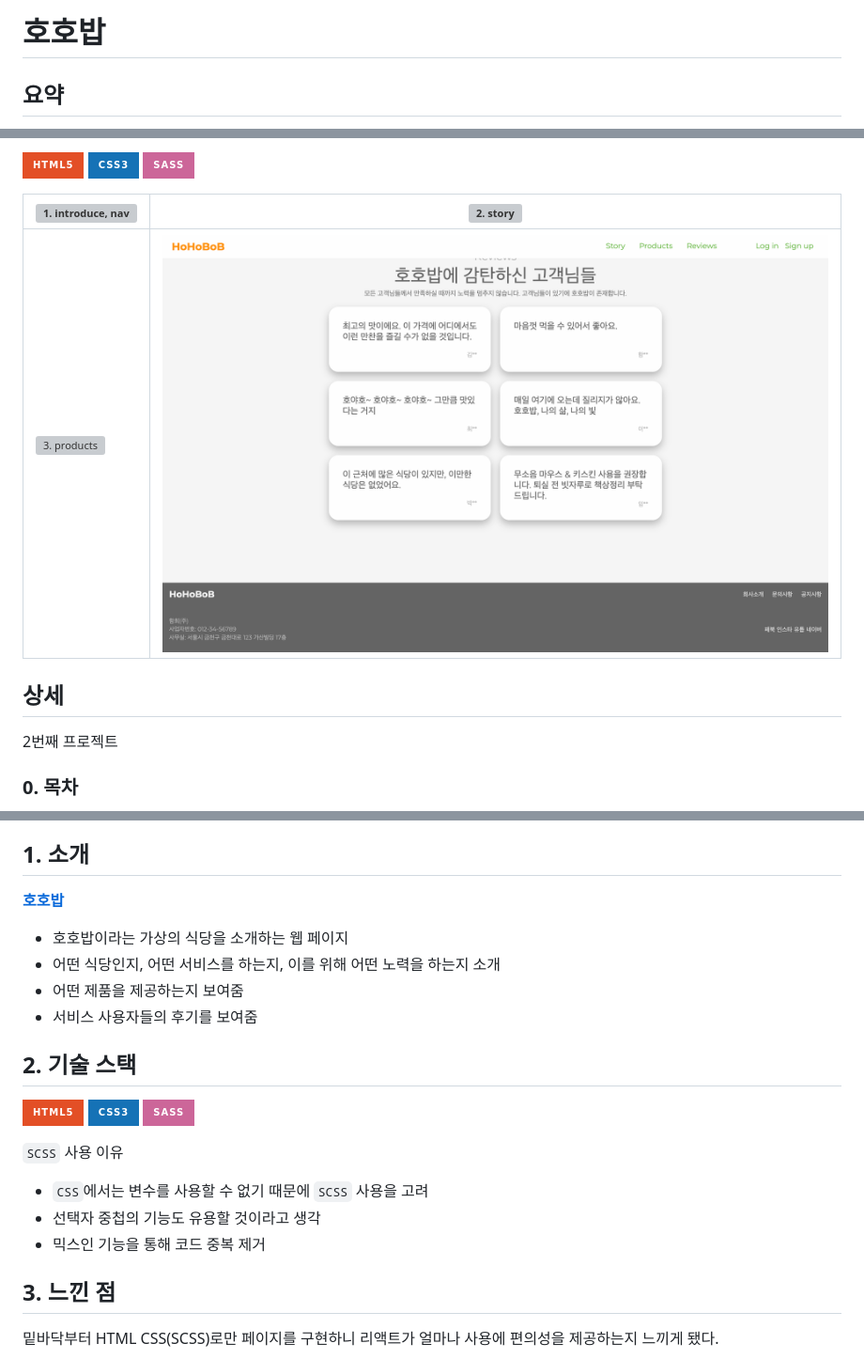
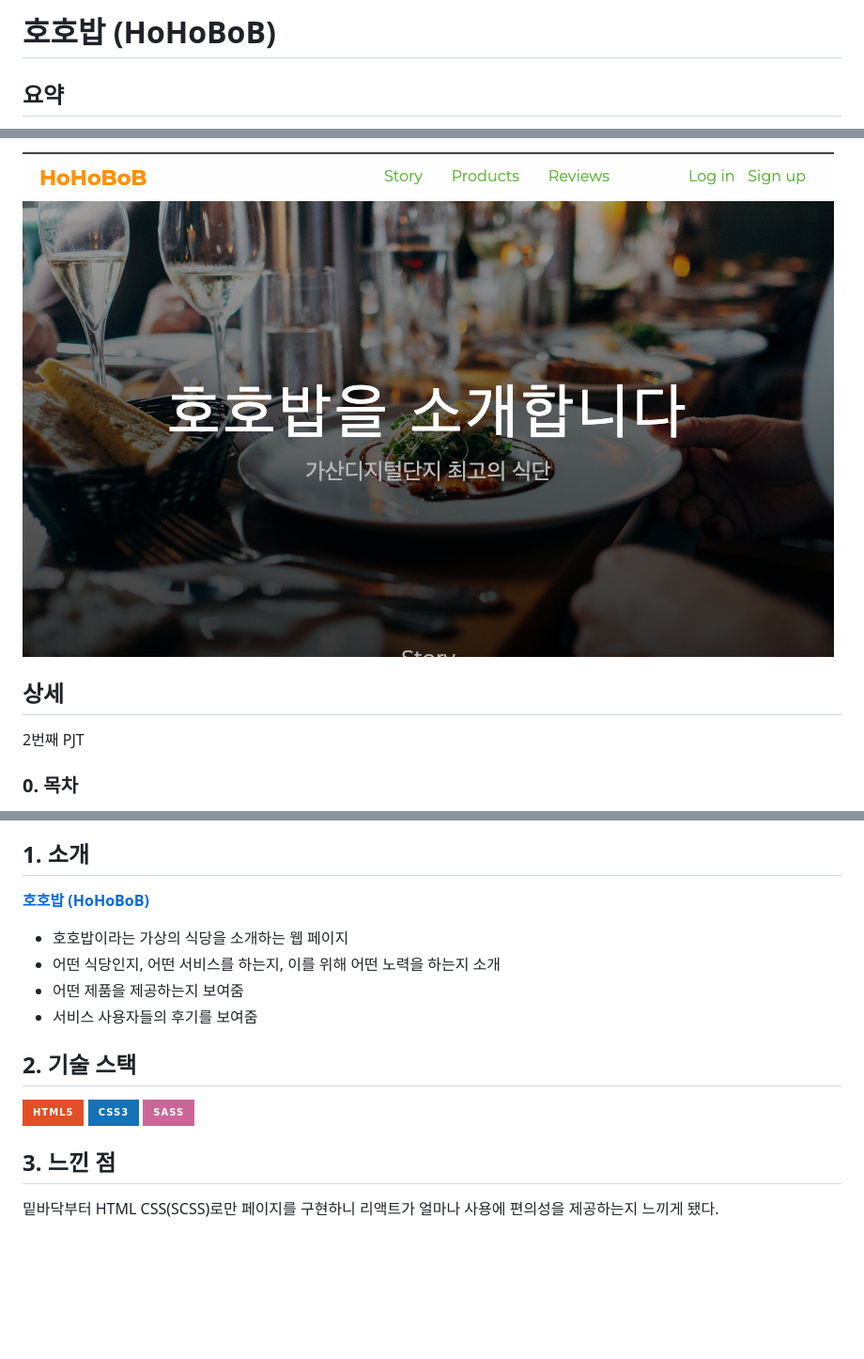
Before and after one commit to hhejo/hohobob, a Markdown page: README.md, 3 parts joined by grey strips. Shown: that part at 94% size. Drawn GitHub-style; pictures changed too: assets/00-hohobob.png (added); badges without logos; blank space fills up the shorter version; grey boxes are pictures that could not be loaded.

Commit message:
feat: update README

```diff
--- a/README.md
+++ b/README.md
@@ -1,4 +1,4 @@
-# 호호밥
+# 호호밥 (HoHoBoB)
 
 ## 요약
 
@@ -6,13 +6,9 @@
 
-<img src="https://img.shields.io/badge/html5-E34F26?style=for-the-badge&logo=html5&logoColor=white"> <img src="https://img.shields.io/badge/css3-1572B6?style=for-the-badge&logo=css3&logoColor=white"> <img src="https://img.shields.io/badge/sass-CC6699?style=for-the-badge&logo=sass&logoColor=white">
-
-| ![1. introduce, nav](./assets/1-introduce-and-nav.png) | ![2. story](./assets/2-story.png)                        |
-| ------------------------------------------------------ | -------------------------------------------------------- |
-| ![3. products](./assets/3-products.png)                | ![4. reviews, footer](./assets/4-reviews-and-footer.png) |
+![호호밥 (HoHoBoB)](./assets/00-hohobob.png)
 
 ## 상세
 
-2번째 프로젝트
+2번째 PJT
 
 ### 0. 목차
 
@@ -26,7 +22,7 @@
 
 ## 1. 소개
 
-**[호호밥](https://hhejo.github.io/hohobob/)**
+**[호호밥 (HoHoBoB)](https://hhejo.github.io/hohobob/)**
 
 - 호호밥이라는 가상의 식당을 소개하는 웹 페이지
 - 어떤 식당인지, 어떤 서비스를 하는지, 이를 위해 어떤 노력을 하는지 소개
@@ -36,12 +32,6 @@
 ## 2. 기술 스택
 
 <img src="https://img.shields.io/badge/html5-E34F26?style=for-the-badge&logo=html5&logoColor=white"> <img src="https://img.shields.io/badge/css3-1572B6?style=for-the-badge&logo=css3&logoColor=white"> <img src="https://img.shields.io/badge/sass-CC6699?style=for-the-badge&logo=sass&logoColor=white">
-
-`SCSS` 사용 이유
-
-- `CSS`에서는 변수를 사용할 수 없기 때문에 `SCSS` 사용을 고려
-- 선택자 중첩의 기능도 유용할 것이라고 생각
-- 믹스인 기능을 통해 코드 중복 제거
 
 ## 3. 느낀 점
 
```
Also changed, not shown: other parts of README.md (+11 -1 lines).
